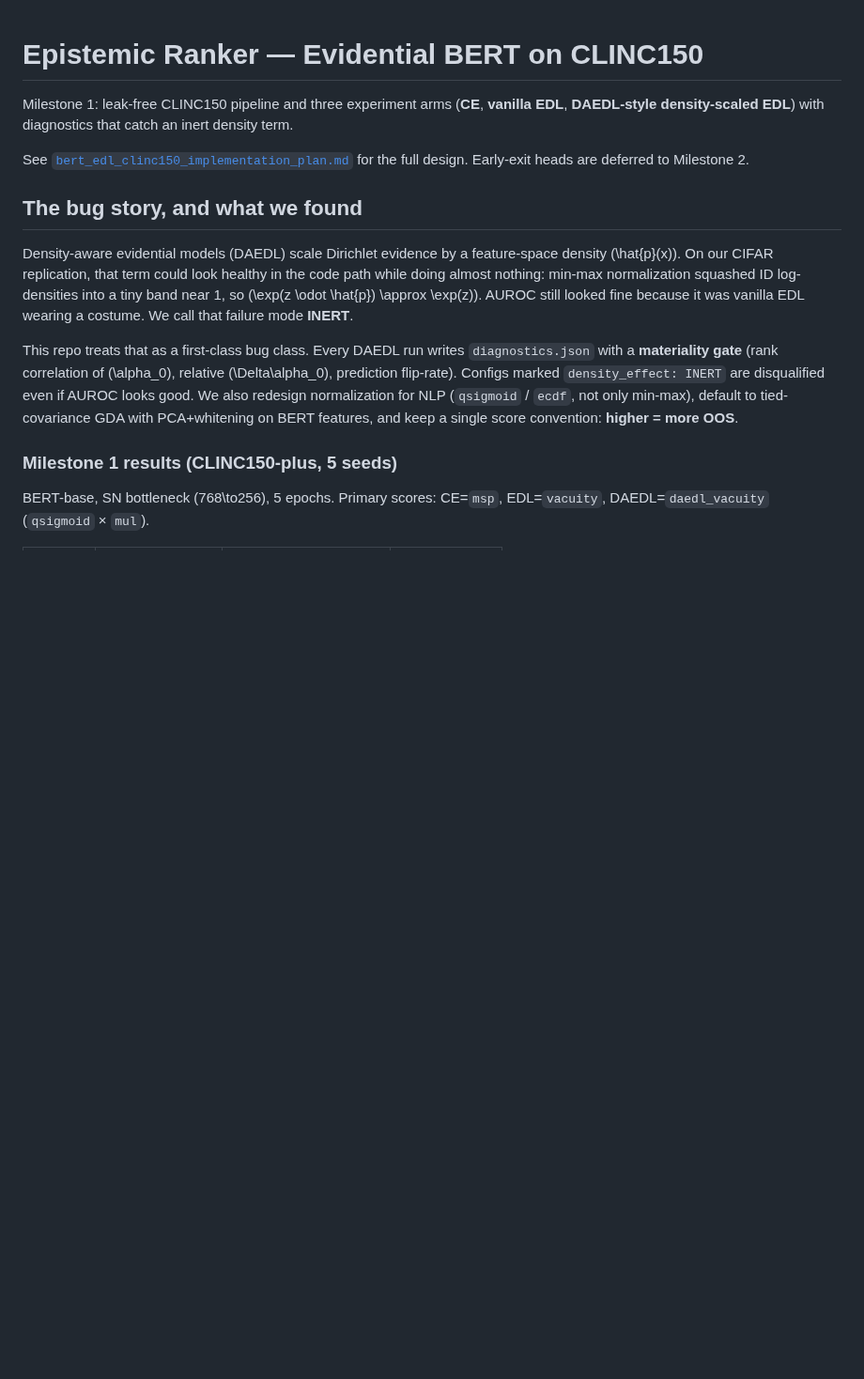
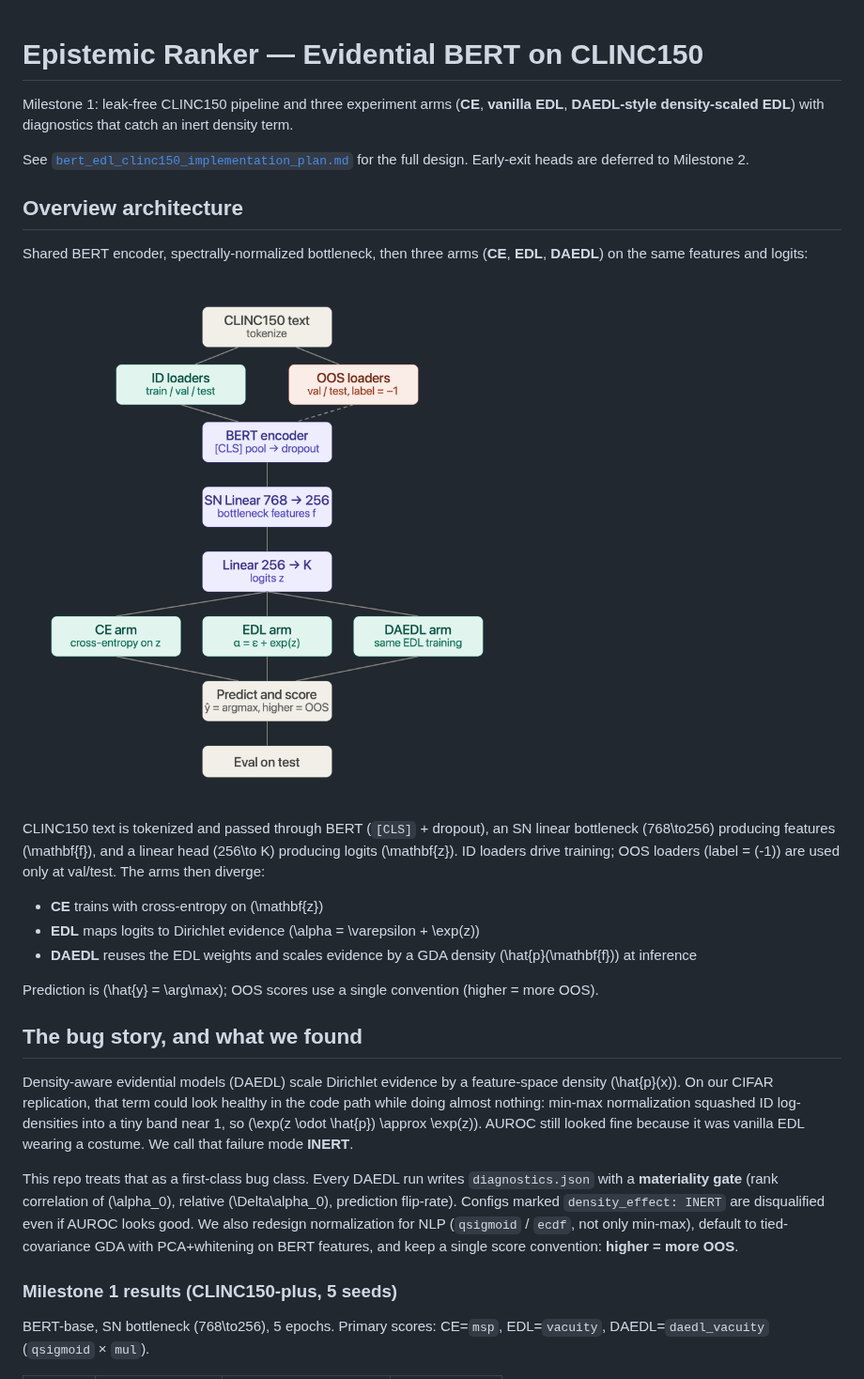
Before and after one commit to mid9t/ER-1-Epistemic-Ranker-, a Markdown page: README.md, the part around the change. Shown at 94% size. Drawn GitHub-style; pictures changed too: figs/clinc150_bert_sn_edl_end_to_end_pipeline.png (added); blank space fills up the shorter version.

Commit message:
Add overview architecture section with CE/EDL/DAEDL pipeline figure.
Co-authored-by: Cursor <cursoragent@cursor.com>

```diff
--- a/README.md
+++ b/README.md
@@ -6,6 +6,27 @@ that catch an inert density term.
 
 See [`bert_edl_clinc150_implementation_plan.md`](bert_edl_clinc150_implementation_plan.md)
 for the full design. Early-exit heads are deferred to Milestone 2.
+
+## Overview architecture
+
+Shared BERT encoder, spectrally-normalized bottleneck, then three arms
+(**CE**, **EDL**, **DAEDL**) on the same features and logits:
+
+![End-to-end CLINC150 BERT SN-EDL pipeline with CE, EDL, and DAEDL arms](figs/clinc150_bert_sn_edl_end_to_end_pipeline.png)
+
+CLINC150 text is tokenized and passed through BERT (`[CLS]` + dropout), an
+SN linear bottleneck \(768\to256\) producing features \(\mathbf{f}\), and a
+linear head \(256\to K\) producing logits \(\mathbf{z}\). ID loaders drive
+training; OOS loaders (label = \(-1\)) are used only at val/test. The arms
+then diverge:
+
+- **CE** trains with cross-entropy on \(\mathbf{z}\)
+- **EDL** maps logits to Dirichlet evidence \(\alpha = \varepsilon + \exp(z)\)
+- **DAEDL** reuses the EDL weights and scales evidence by a GDA density
+  \(\hat{p}(\mathbf{f})\) at inference
+
+Prediction is \(\hat{y} = \arg\max\); OOS scores use a single convention
+(higher = more OOS).
 
 ## The bug story, and what we found
 
```
